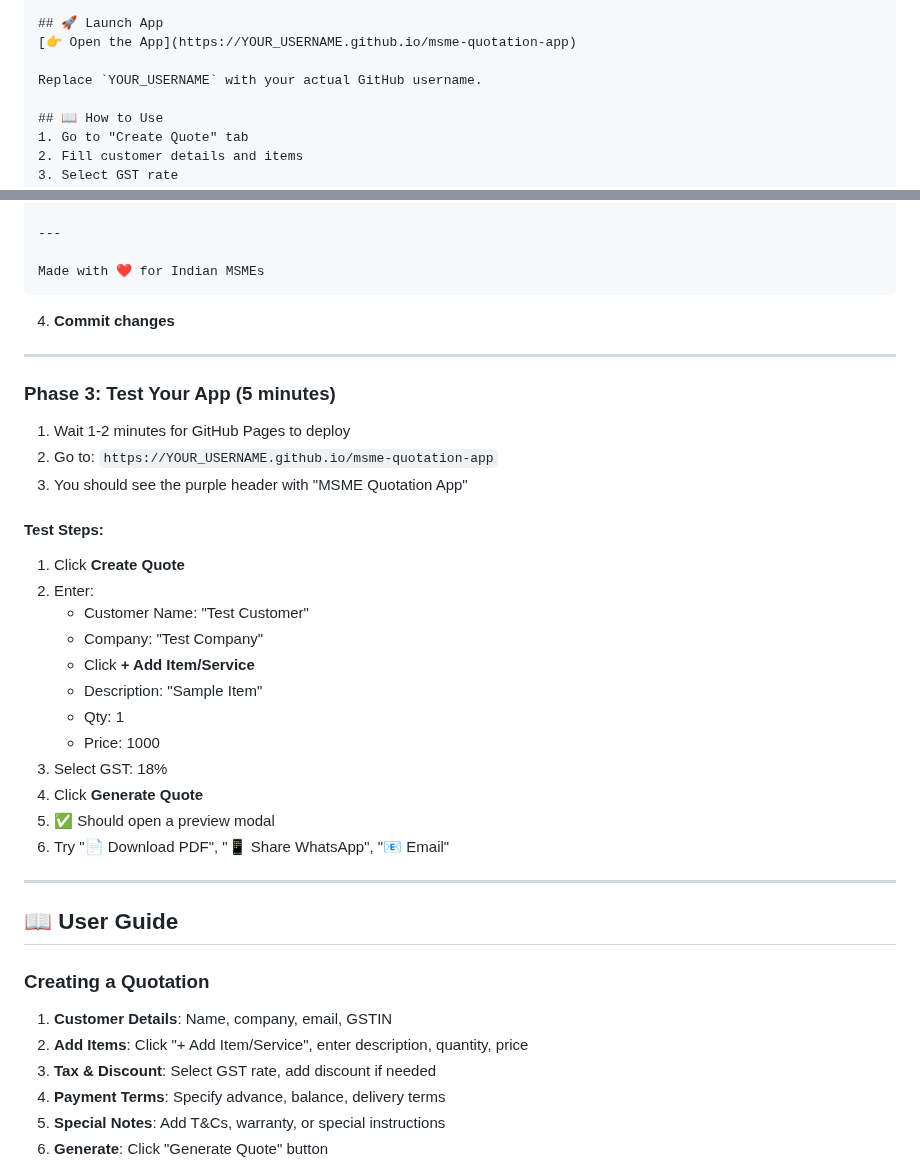
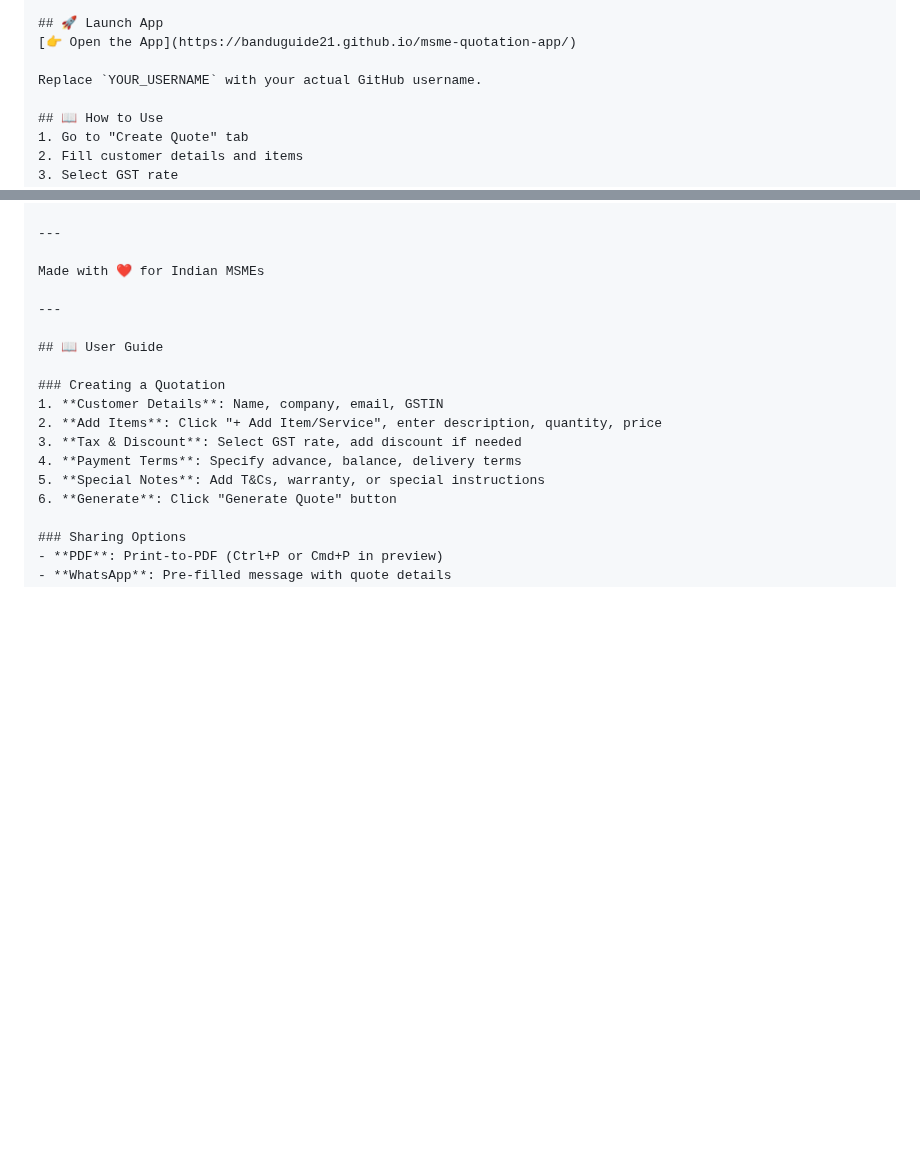
Before and after one commit to banduguide21/msme-quotation-app, a Markdown page: README.md, 2 parts joined by grey strips. GitHub-like rendering; blank space fills up the shorter version.

Commit message:
Revise README.md for clarity and updated links
Removed novice-friendly setup instructions and updated app link.

````diff
--- a/README.md
+++ b/README.md
@@ -101,7 +39,7 @@ Professional quotation generator for Indian MSMEs with GST compliance.
 - 100% free
 
 ## 🚀 Launch App
-[👉 Open the App](https://YOUR_USERNAME.github.io/msme-quotation-app)
+[👉 Open the App](https://banduguide21.github.io/msme-quotation-app/)
 
 Replace `YOUR_USERNAME` with your actual GitHub username.
 
@@ -123,31 +61,6 @@ Download all 3 files and host on any web server.
 ---
 
 Made with ❤️ for Indian MSMEs
-```
-
-4. **Commit changes**
-
----
-
-### Phase 3: Test Your App (5 minutes)
-
-1. Wait 1-2 minutes for GitHub Pages to deploy
-2. Go to: `https://YOUR_USERNAME.github.io/msme-quotation-app`
-3. You should see the purple header with "MSME Quotation App"
-
-#### Test Steps:
-1. Click **Create Quote**
-2. Enter:
-   - Customer Name: "Test Customer"
-   - Company: "Test Company"
-   - Click **+ Add Item/Service**
-   - Description: "Sample Item"
-   - Qty: 1
-   - Price: 1000
-3. Select GST: 18%
-4. Click **Generate Quote**
-5. ✅ Should open a preview modal
-6. Try "📄 Download PDF", "📱 Share WhatsApp", "📧 Email"
 
 ---
 
````
Also changed, not shown: other parts of README.md (+0 -62 lines).
